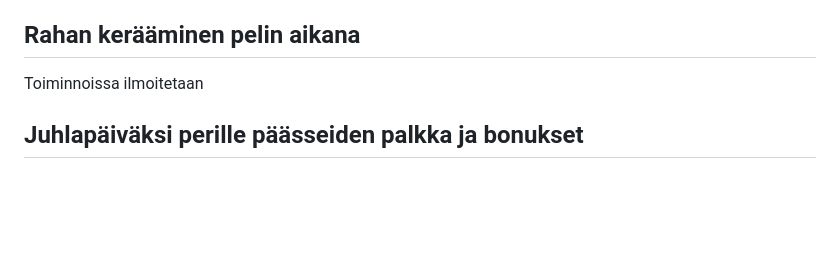
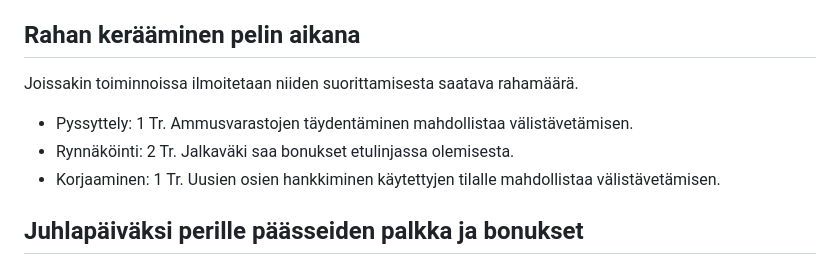
Before and after one commit to rkarhila/64km_saattue, a Markdown page: saannot/saannot.md, the part around the change. Rendered like a GitHub page; blank space fills up the shorter version.

```diff
--- a/saannot/saannot.md
+++ b/saannot/saannot.md
@@ -244,7 +244,11 @@ Peli voi loppua kolmella tavalla:
 
 ## Rahan kerääminen pelin aikana
 
-Toiminnoissa ilmoitetaan
+Joissakin toiminnoissa ilmoitetaan niiden suorittamisesta saatava rahamäärä.
+
+* Pyssyttely: 1 Tr. Ammusvarastojen täydentäminen mahdollistaa välistävetämisen.
+* Rynnäköinti: 2 Tr. Jalkaväki saa bonukset etulinjassa olemisesta.
+* Korjaaminen: 1 Tr. Uusien osien hankkiminen käytettyjen tilalle mahdollistaa välistävetämisen.
 
 ## Juhlapäiväksi perille päässeiden palkka ja bonukset
 
```
